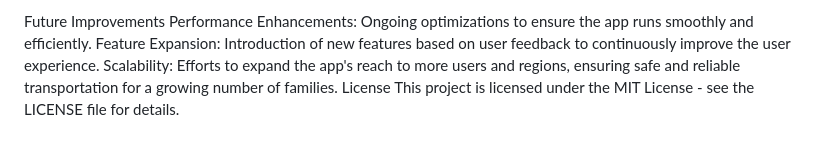
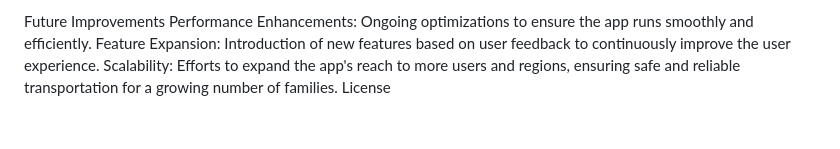
Before and after one commit to helviz/metroshuttle, a Markdown page: README.md, the part around the change printed below. Rendered like a GitHub page.

```diff
--- a/README.md
+++ b/README.md
@@ -39,4 +39,3 @@ Performance Enhancements: Ongoing optimizations to ensure the app runs smoothly
 Feature Expansion: Introduction of new features based on user feedback to continuously improve the user experience.
 Scalability: Efforts to expand the app's reach to more users and regions, ensuring safe and reliable transportation for a growing number of families.
 License
-This project is licensed under the MIT License - see the LICENSE file for details.
```
Also changed, not shown: other parts of README.md (+3 -3 lines).
